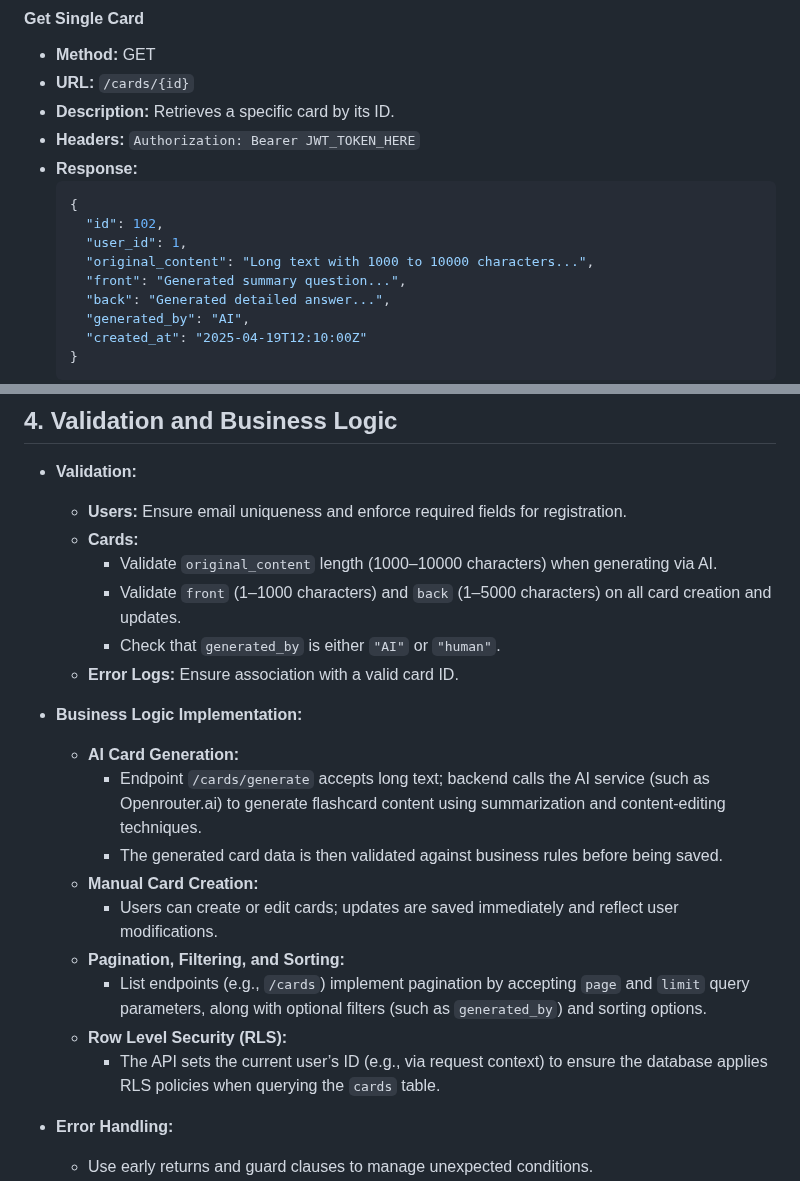
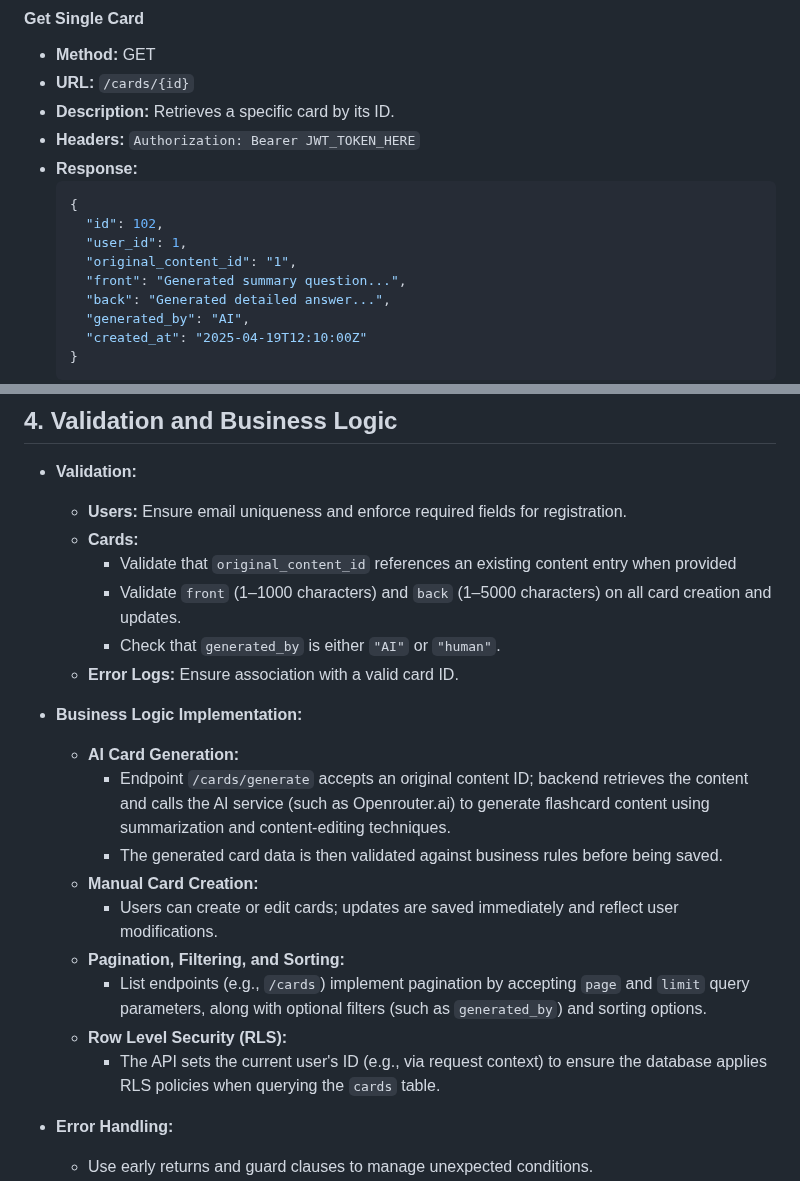
Before and after one commit to Robert-Kukla-Currenda/10xCard, a Markdown page: .ai/api-plan.md, 2 parts joined by grey strips. Rendered like a GitHub page.

```diff
--- a/.ai/api-plan.md
+++ b/.ai/api-plan.md
@@ -289,7 +289,7 @@
     {
       "id": 102,
       "user_id": 1,
-      "original_content": "Long text with 1000 to 10000 characters...",
+      "original_content_id": "1",
       "front": "Generated summary question...",
       "back": "Generated detailed answer...",
       "generated_by": "AI",
@@ -376,21 +376,21 @@
 - **Validation:**
   - **Users:** Ensure email uniqueness and enforce required fields for registration.
   - **Cards:**
-    - Validate `original_content` length (1000–10000 characters) when generating via AI.
+    - Validate that `original_content_id` references an existing content entry when provided
     - Validate `front` (1–1000 characters) and `back` (1–5000 characters) on all card creation and updates.
     - Check that `generated_by` is either `"AI"` or `"human"`.
   - **Error Logs:** Ensure association with a valid card ID.
 
 - **Business Logic Implementation:**
   - **AI Card Generation:**
-    - Endpoint `/cards/generate` accepts long text; backend calls the AI service (such as Openrouter.ai) to generate flashcard content using summarization and content-editing techniques.
+    - Endpoint `/cards/generate` accepts an original content ID; backend retrieves the content and calls the AI service (such as Openrouter.ai) to generate flashcard content using summarization and content-editing techniques.
     - The generated card data is then validated against business rules before being saved.
   - **Manual Card Creation:**
     - Users can create or edit cards; updates are saved immediately and reflect user modifications.
   - **Pagination, Filtering, and Sorting:**
     - List endpoints (e.g., `/cards`) implement pagination by accepting `page` and `limit` query parameters, along with optional filters (such as `generated_by`) and sorting options.
   - **Row Level Security (RLS):**
-    - The API sets the current user’s ID (e.g., via request context) to ensure the database applies RLS policies when querying the `cards` table.
+    - The API sets the current user's ID (e.g., via request context) to ensure the database applies RLS policies when querying the `cards` table.
 
 - **Error Handling:**
   - Use early returns and guard clauses to manage unexpected conditions.
```
Also changed, not shown: other parts of .ai/api-plan.md (+8 -8 lines).
